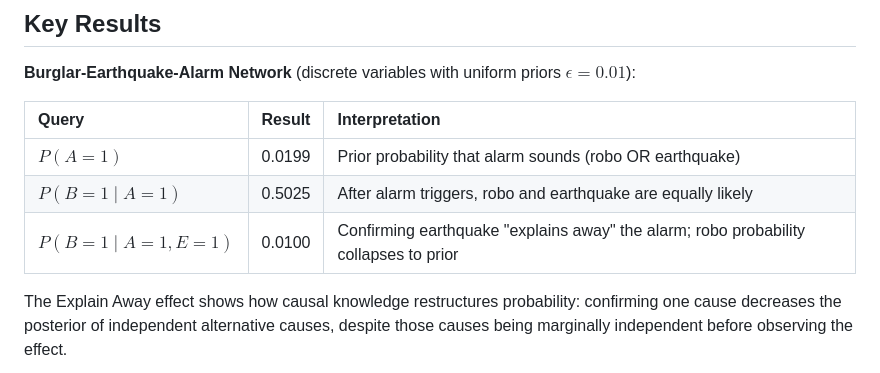
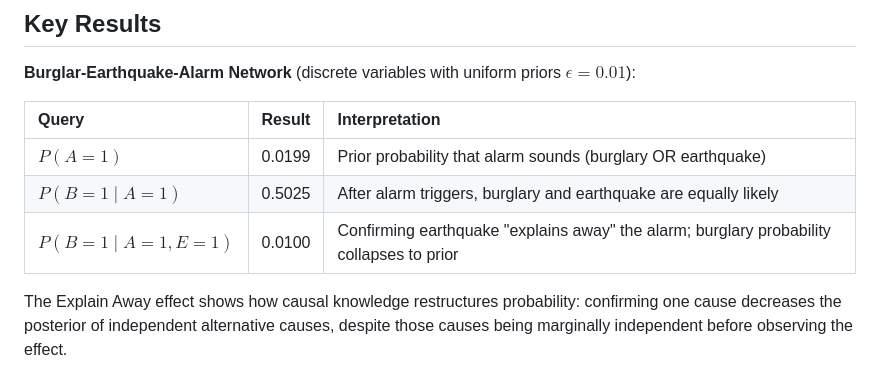
Before and after one commit to Jose-Merida-UVG/Artificial-Intelligence-CC3085, a Markdown page: Lab-09/README.md, the part around the change. Rendered like a GitHub page.

```diff
--- a/Lab-09/README.md
+++ b/Lab-09/README.md
@@ -28,9 +28,9 @@ This assignment explores probabilistic graphical models through theoretical anal
 
 | Query | Result | Interpretation |
 | :--- | :------ | :---------- |
-| $P(A=1)$ | 0.0199 | Prior probability that alarm sounds (robo OR earthquake) |
-| $P(B=1 \mid A=1)$ | 0.5025 | After alarm triggers, robo and earthquake are equally likely |
-| $P(B=1 \mid A=1, E=1)$ | 0.0100 | Confirming earthquake "explains away" the alarm; robo probability collapses to prior |
+| $P(A=1)$ | 0.0199 | Prior probability that alarm sounds (burglary OR earthquake) |
+| $P(B=1 \mid A=1)$ | 0.5025 | After alarm triggers, burglary and earthquake are equally likely |
+| $P(B=1 \mid A=1, E=1)$ | 0.0100 | Confirming earthquake "explains away" the alarm; burglary probability collapses to prior |
 
 The Explain Away effect shows how causal knowledge restructures probability: confirming one cause decreases the posterior of independent alternative causes, despite those causes being marginally independent before observing the effect.
 
```
